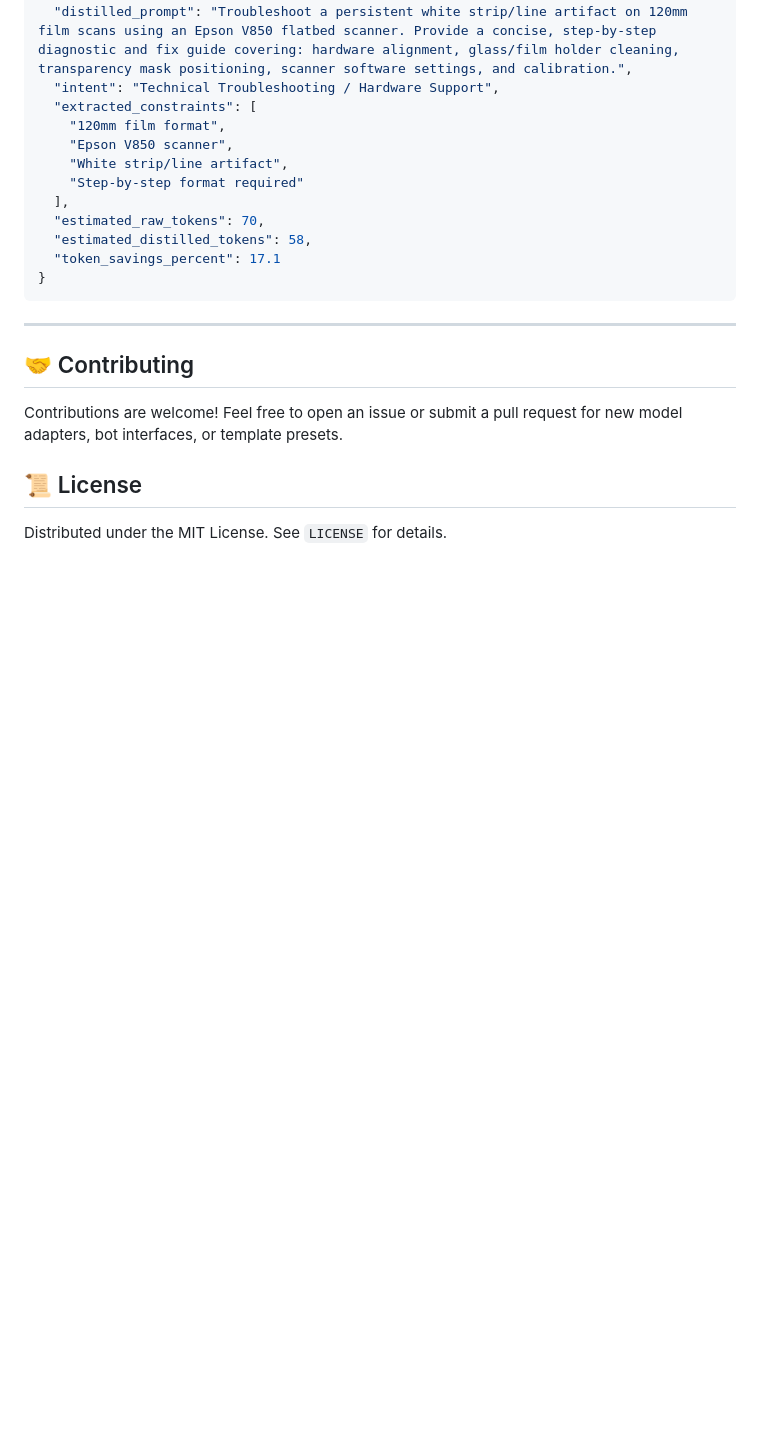
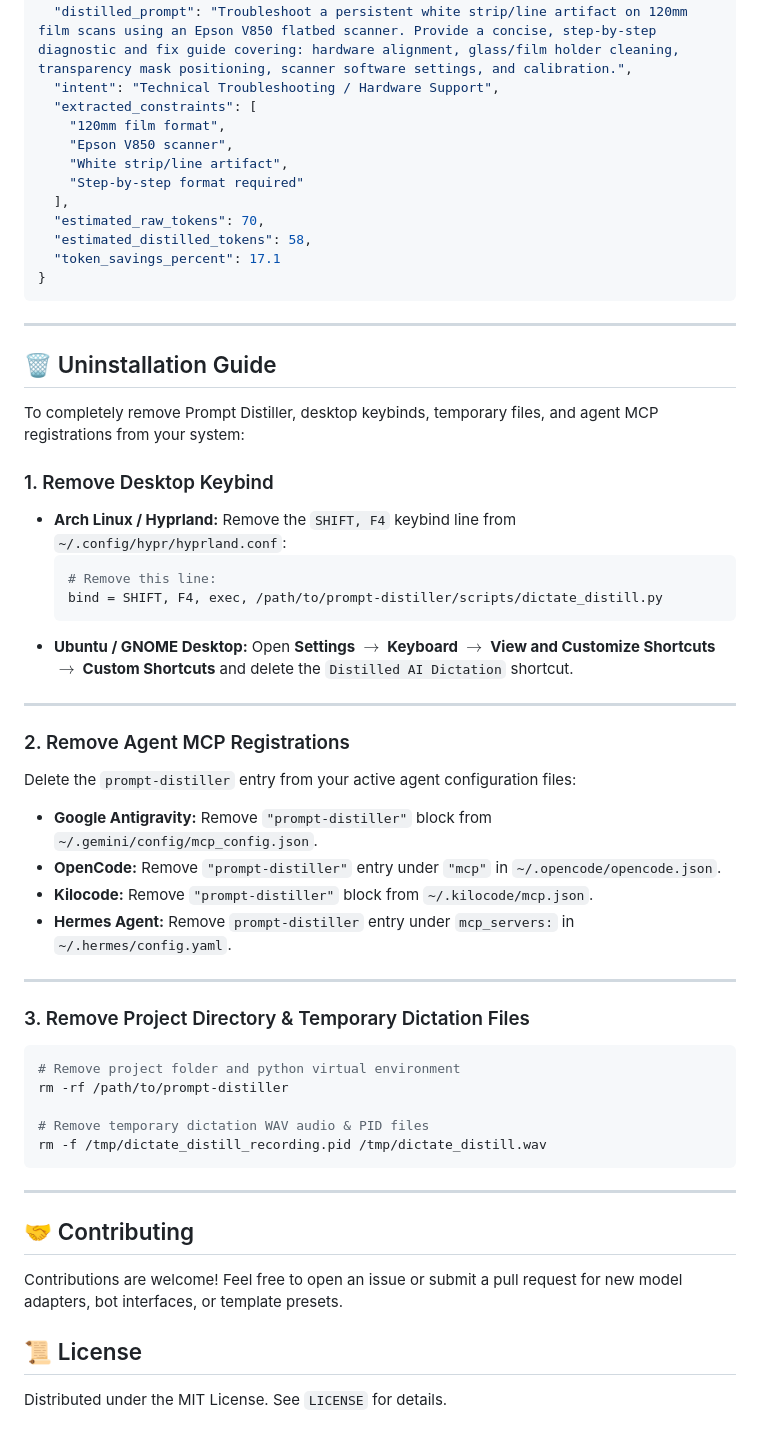
Before and after one commit to CountZero-ono/prompt-distiller, a Markdown page: README.md, the part around the change. Rendered like a GitHub page; blank space fills up the shorter version.

Commit message:
docs: add comprehensive uninstallation guide section to README

````diff
--- a/README.md
+++ b/README.md
@@ -255,6 +255,41 @@ Compress raw STT transcript or prompt into a high-potency English prompt without
 
 ---
 
+## 🗑️ Uninstallation Guide
+
+To completely remove Prompt Distiller, desktop keybinds, temporary files, and agent MCP registrations from your system:
+
+### 1. Remove Desktop Keybind
+* **Arch Linux / Hyprland:** Remove the `SHIFT, F4` keybind line from `~/.config/hypr/hyprland.conf`:
+  ```ini
+  # Remove this line:
+  bind = SHIFT, F4, exec, /path/to/prompt-distiller/scripts/dictate_distill.py
+  ```
+* **Ubuntu / GNOME Desktop:** Open **Settings $\rightarrow$ Keyboard $\rightarrow$ View and Customize Shortcuts $\rightarrow$ Custom Shortcuts** and delete the `Distilled AI Dictation` shortcut.
+
+---
+
+### 2. Remove Agent MCP Registrations
+Delete the `prompt-distiller` entry from your active agent configuration files:
+
+* **Google Antigravity:** Remove `"prompt-distiller"` block from `~/.gemini/config/mcp_config.json`.
+* **OpenCode:** Remove `"prompt-distiller"` entry under `"mcp"` in `~/.opencode/opencode.json`.
+* **Kilocode:** Remove `"prompt-distiller"` block from `~/.kilocode/mcp.json`.
+* **Hermes Agent:** Remove `prompt-distiller` entry under `mcp_servers:` in `~/.hermes/config.yaml`.
+
+---
+
+### 3. Remove Project Directory & Temporary Dictation Files
+```bash
+# Remove project folder and python virtual environment
+rm -rf /path/to/prompt-distiller
+
+# Remove temporary dictation WAV audio & PID files
+rm -f /tmp/dictate_distill_recording.pid /tmp/dictate_distill.wav
+```
+
+---
+
 ## 🤝 Contributing
 
 Contributions are welcome! Feel free to open an issue or submit a pull request for new model adapters, bot interfaces, or template presets.
````
